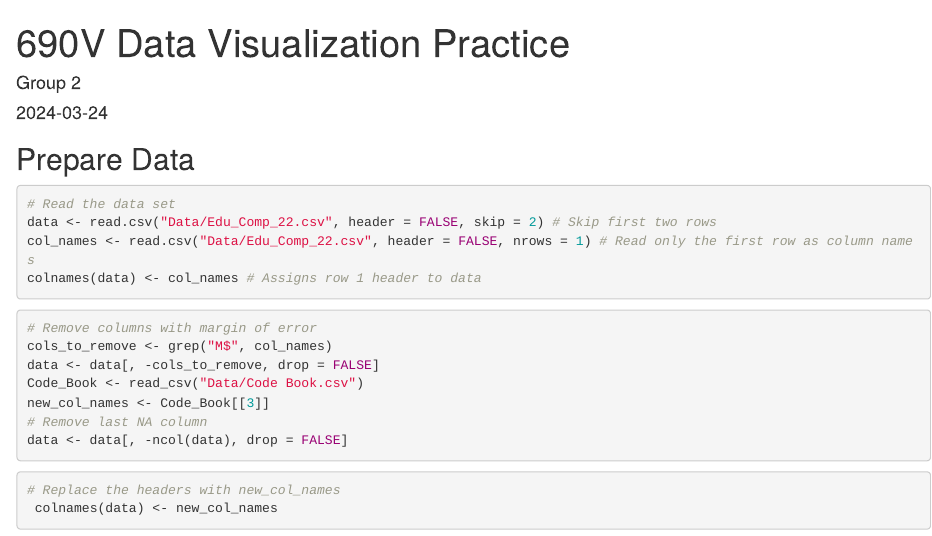
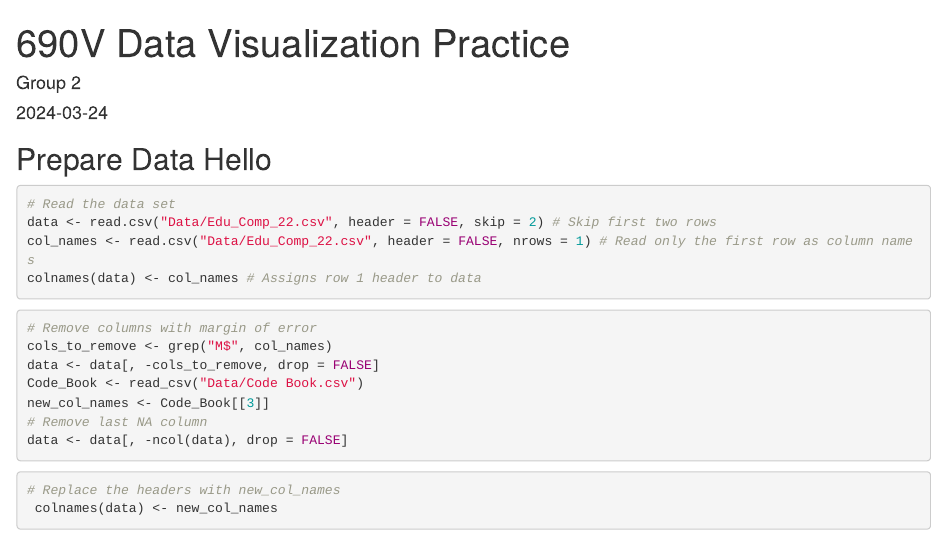
Before and after one commit to bendaboss100/Data-Visualization, an R Markdown document (Education_Comp_Use.Rmd): the page in a window 1100 px wide, from its top. Rendered offline with R 4.5, knitr and Pandoc, with nearby package versions.

Commit message:
Resetting again

````diff
--- a/Education_Comp_Use.Rmd
+++ b/Education_Comp_Use.Rmd
@@ -23,7 +23,7 @@ Edu_Comp_22 <- read_csv("Data/Edu_Comp_22.csv")
 Code_book <- read_csv("Data/Code Book.csv")
 ```
 
-## Prepare Data
+## Prepare Data Hello
 
 ```{r}
 # Read the data set
````
